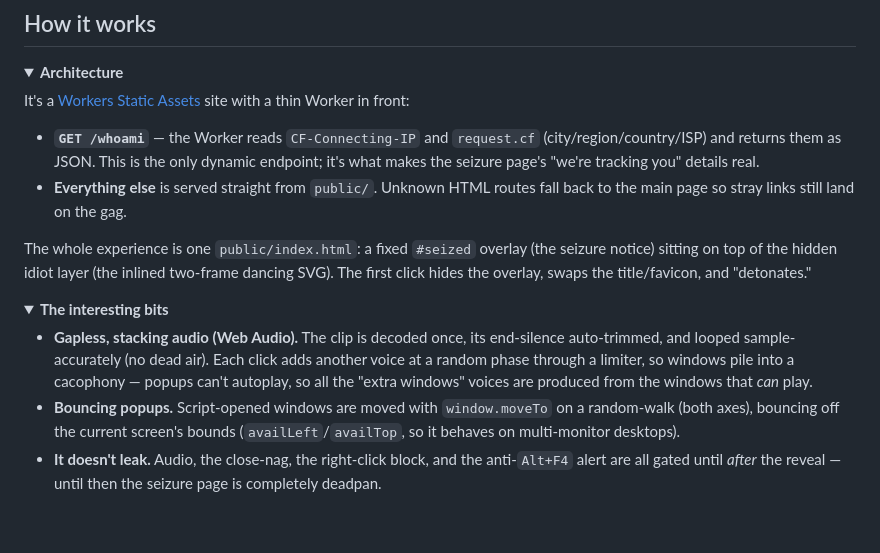
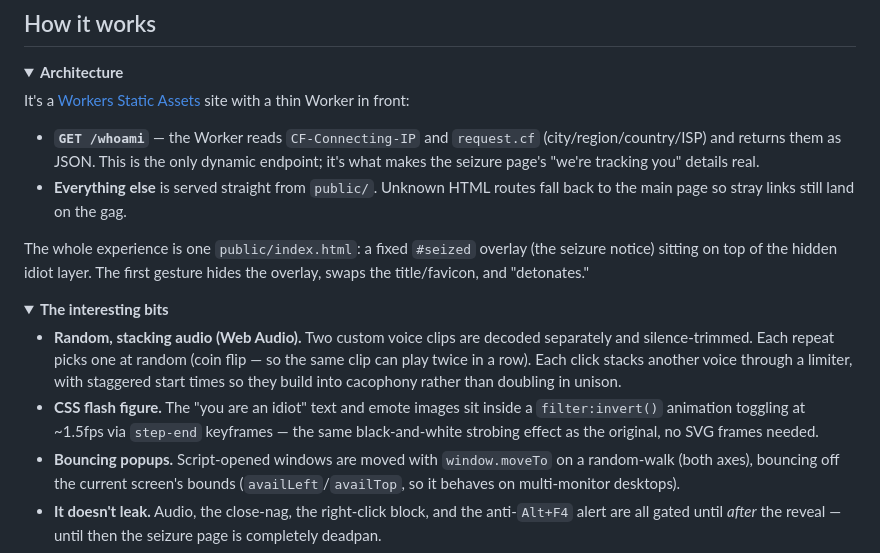
Before and after one commit to shamu4life/you-stupid, a Markdown page: README.md, the part around one of its changes. Drawn GitHub-style; folded sections open; blank space fills up the shorter version.

```diff
--- a/README.md
+++ b/README.md
@@ -48,14 +48,15 @@ It's a [Workers Static Assets](https://developers.cloudflare.com/workers/static-
 - **`GET /whoami`** — the Worker reads `CF-Connecting-IP` and `request.cf` (city/region/country/ISP) and returns them as JSON. This is the only dynamic endpoint; it's what makes the seizure page's "we're tracking you" details real.
 - **Everything else** is served straight from `public/`. Unknown HTML routes fall back to the main page so stray links still land on the gag.
 
-The whole experience is one `public/index.html`: a fixed `#seized` overlay (the seizure notice) sitting on top of the hidden idiot layer (the inlined two-frame dancing SVG). The first click hides the overlay, swaps the title/favicon, and "detonates."
+The whole experience is one `public/index.html`: a fixed `#seized` overlay (the seizure notice) sitting on top of the hidden idiot layer. The first gesture hides the overlay, swaps the title/favicon, and "detonates."
 
 </details>
 
 <details>
 <summary><strong>The interesting bits</strong></summary>
 
-- **Gapless, stacking audio (Web Audio).** The clip is decoded once, its end-silence auto-trimmed, and looped sample-accurately (no dead air). Each click adds another voice at a random phase through a limiter, so windows pile into a cacophony — popups can't autoplay, so all the "extra windows" voices are produced from the windows that *can* play.
+- **Random, stacking audio (Web Audio).** Two custom voice clips are decoded separately and silence-trimmed. Each repeat picks one at random (coin flip — so the same clip can play twice in a row). Each click stacks another voice through a limiter, with staggered start times so they build into cacophony rather than doubling in unison.
+- **CSS flash figure.** The "you are an idiot" text and emote images sit inside a `filter:invert()` animation toggling at ~1.5fps via `step-end` keyframes — the same black-and-white strobing effect as the original, no SVG frames needed.
 - **Bouncing popups.** Script-opened windows are moved with `window.moveTo` on a random-walk (both axes), bouncing off the current screen's bounds (`availLeft`/`availTop`, so it behaves on multi-monitor desktops).
 - **It doesn't leak.** Audio, the close-nag, the right-click block, and the anti-`Alt+F4` alert are all gated until *after* the reveal — until then the seizure page is completely deadpan.
 
```
Also changed, not shown: other parts of README.md (+14 -13 lines).
